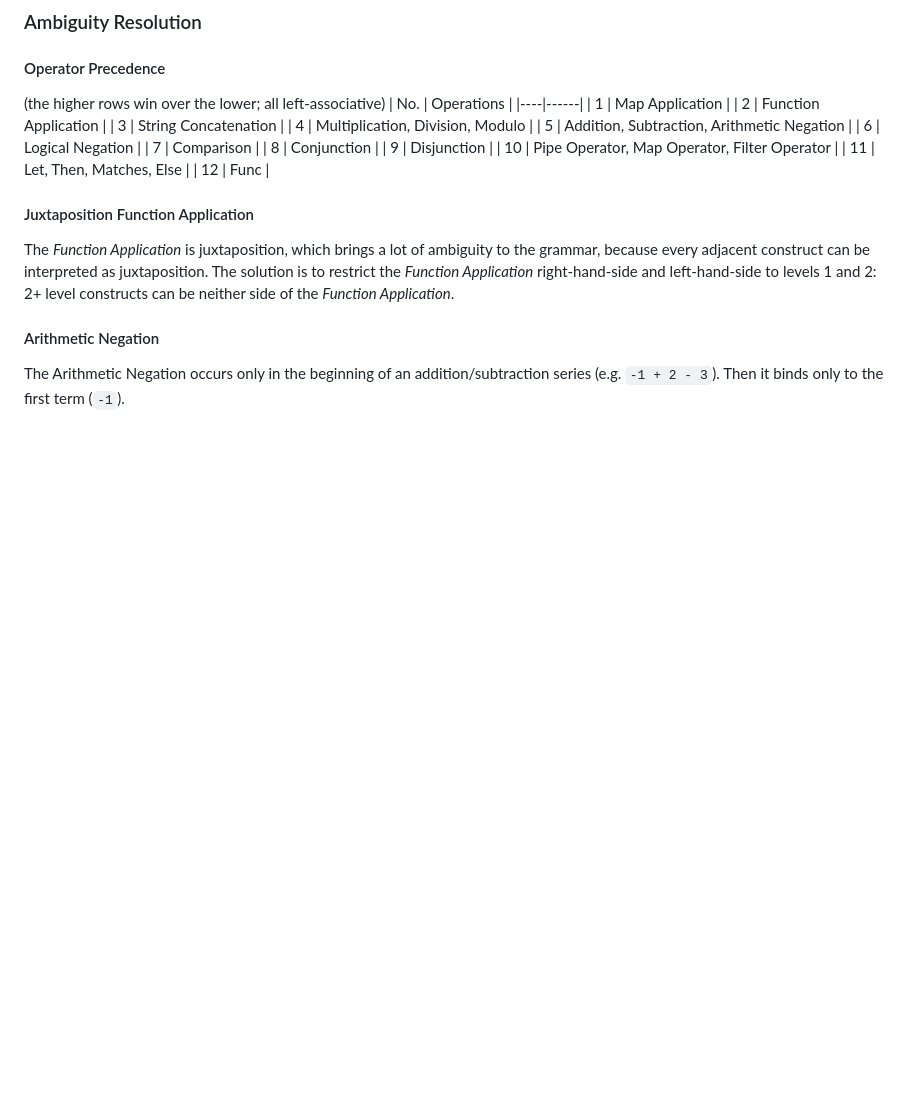
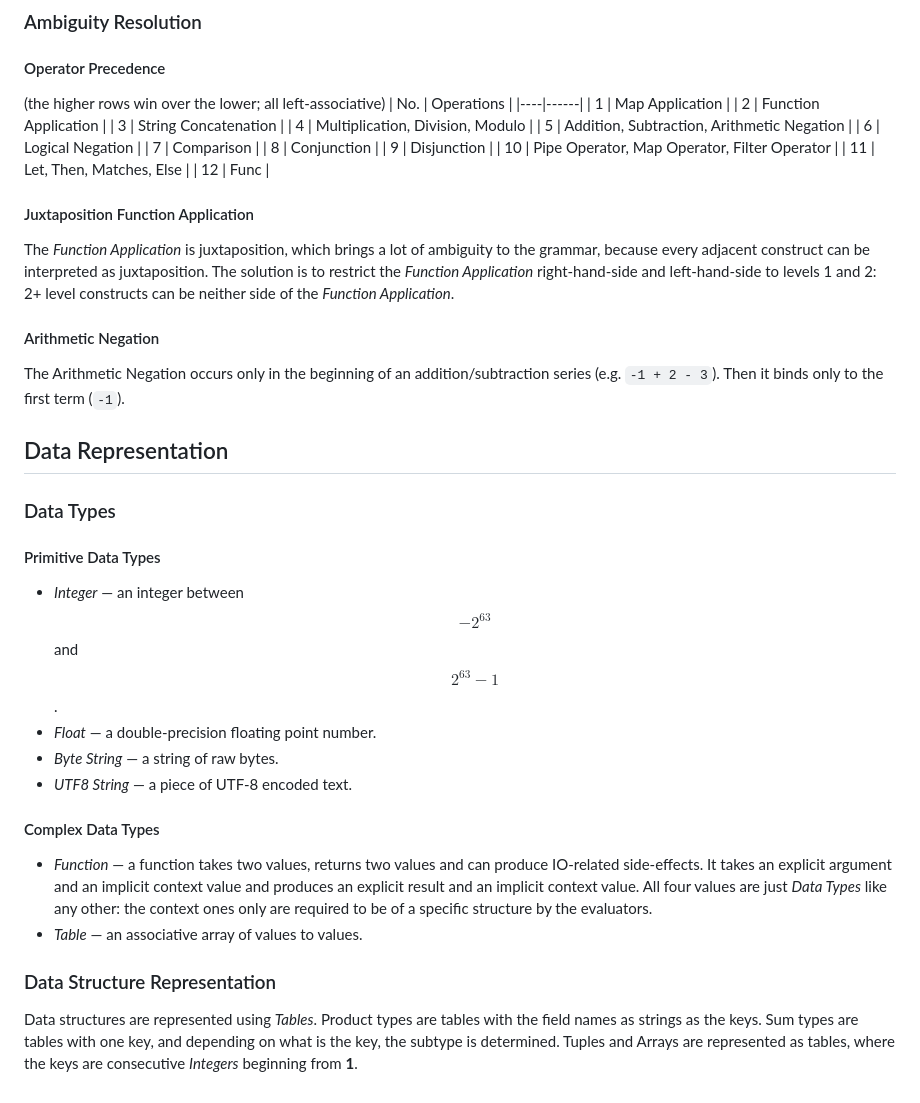
Before and after one commit to janstrakowski/hashed, a Markdown page: SPEC.md, the part around the change. GitHub-like rendering; blank space fills up the shorter version.

Commit message:
Expand specification with Data Representation details
Added sections on Data Representation, Data Types, and their descriptions.

```diff
--- a/SPEC.md
+++ b/SPEC.md
@@ -192,3 +192,22 @@ be neither side of the *Function Application*.
 #### Arithmetic Negation
 The Arithmetic Negation occurs only in the beginning of an addition/subtraction series (e.g. `-1 + 2 - 3`).
 Then it binds only to the first term (`-1`).
+
+## Data Representation
+### Data Types
+#### Primitive Data Types
+- *Integer* — an integer between $$-2^{63}$$ and $$2^{63}-1$$.
+- *Float* — a double-precision floating point number.
+- *Byte String* — a string of raw bytes.
+- *UTF8 String* — a piece of UTF-8 encoded text.
+#### Complex Data Types
+- *Function* — a function takes two values, returns two values and can produce IO-related side-effects.
+  It takes an explicit argument and an implicit context value and produces an explicit result and an implicit context value.
+  All four values are just *Data Types* like any other: the context ones only are required to be of a specific structure
+  by the evaluators.
+- *Table* — an associative array of values to values.
+### Data Structure Representation
+Data structures are represented using *Tables*.
+Product types are tables with the field names as strings as the keys.
+Sum types are tables with one key, and depending on what is the key, the subtype is determined.
+Tuples and Arrays are represented as tables, where the keys are consecutive *Integers* beginning from **1**.
```
